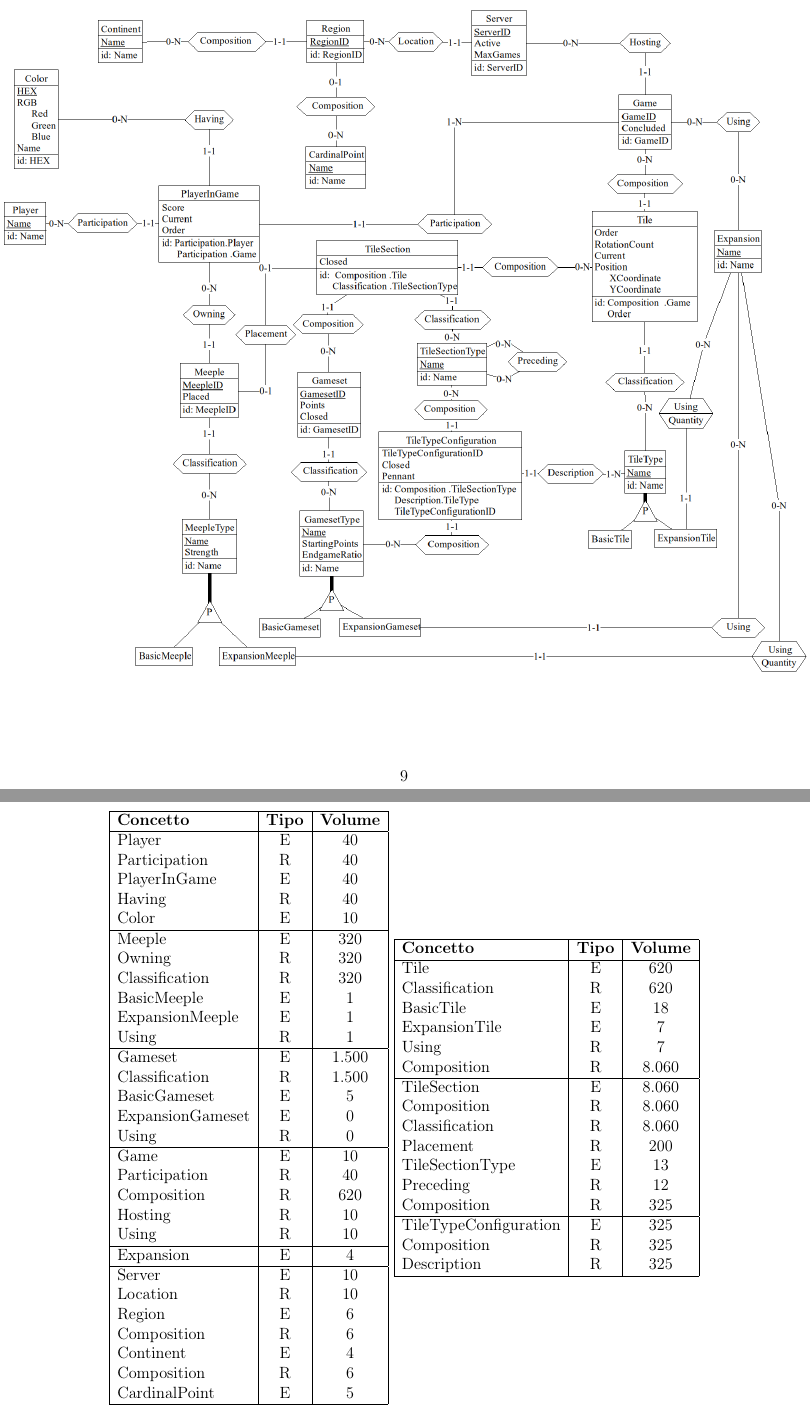
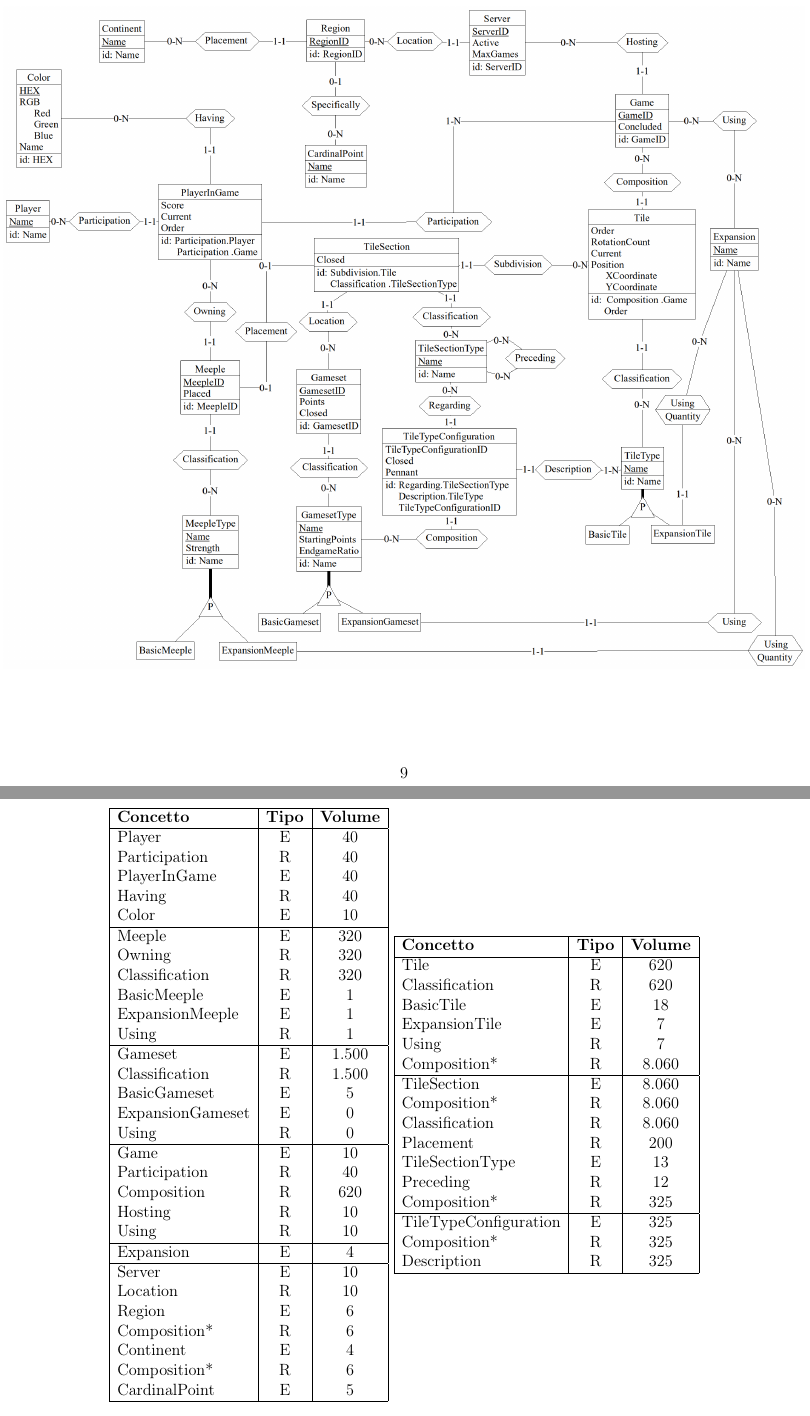
Before and after one commit to MauroPello/caesena, a LaTeX document (main.tex, which reads content/02.concettuale.tex, content/03.logica.tex): two parts of pages 10 and 11 of 35, joined at a grey line, cut so that both start at the same text. Compiled offline with pdfLaTeX.

Commit message:
update modello

```diff
--- a/content/02.concettuale.tex
+++ b/content/02.concettuale.tex
@@ -26,5 +26,5 @@ Ogni partita deve essere ospitata all'interno di un Server e ogni Server deve fa
 \subsection{Schema concettuale finale}
 \clearpage
 \begin{figure}[ht]
-    \centerline{\includegraphics[scale=0.375]{images/Progettazione/Concettuale/modello.png}}
+    \centerline{\includegraphics[scale=0.52]{images/Progettazione/Concettuale/modello.png}}
 \end{figure}
--- a/content/03.logica.tex
+++ b/content/03.logica.tex
@@ -52,18 +52,18 @@ Classification & R & 620 \\
 BasicTile & E & 18 \\
 ExpansionTile & E & 7 \\
 Using & R & 7 \\
-Composition & R & 8.060 \\
+Composition* & R & 8.060 \\
 \hline
 TileSection & E & 8.060 \\
-Composition & R & 8.060 \\
+Composition* & R & 8.060 \\
 Classification & R & 8.060 \\
 Placement & R & 200 \\
 TileSectionType & E & 13 \\
 Preceding & R & 12 \\
-Composition & R & 325 \\
+Composition* & R & 325 \\
 \hline
 TileTypeConfiguration & E & 325 \\
-Composition & R & 325 \\
+Composition* & R & 325 \\
 Description & R & 325 \\
 \hline
 \end{tabular}}
```
Also changed, not shown: images/Progettazione/Concettuale/modello.png, content/03.logica.tex (4 more changed lines), 2 other files.
